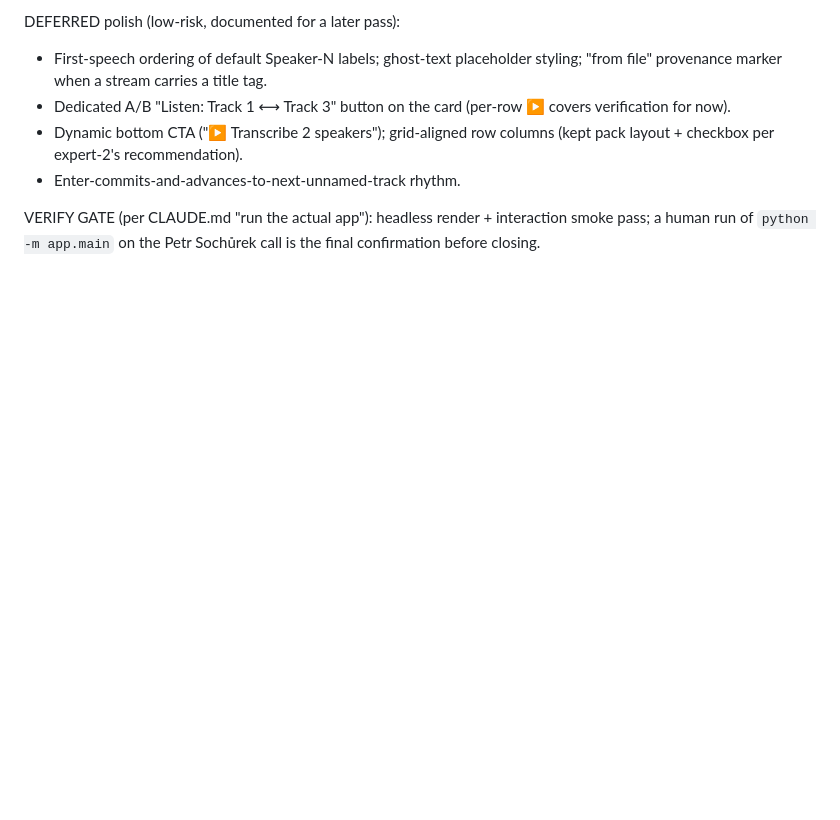
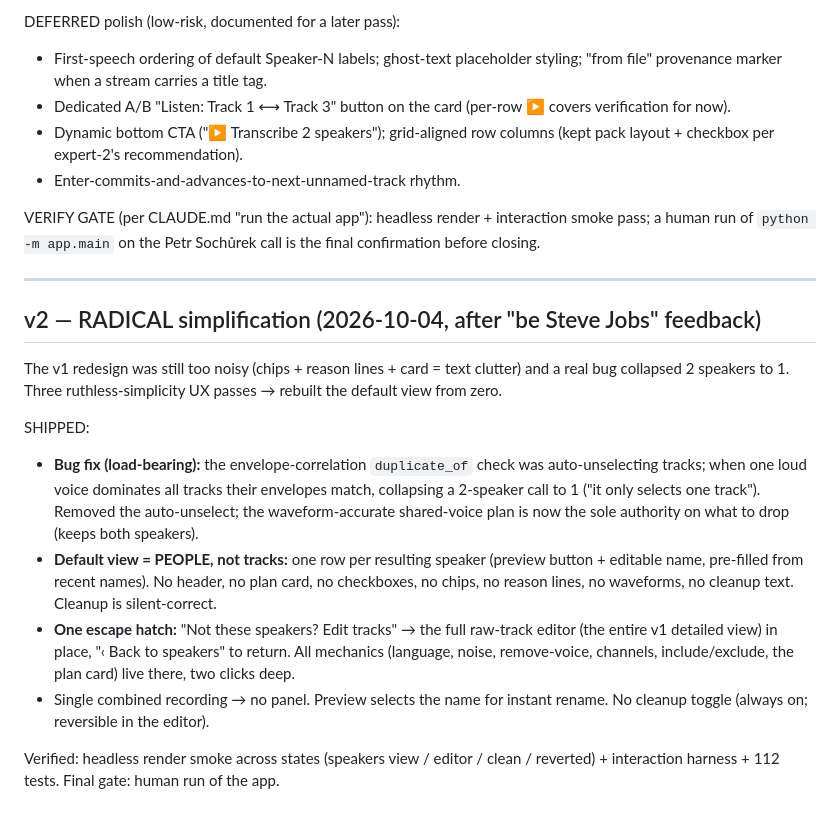
Before and after one commit to stageerdman/local-transcriber, a Markdown page: updates/2026-09-23 mic-bleed-removal - OPEN/ux-redesign-spec.md, the part around the change. Drawn GitHub-style; blank space fills up the shorter version.

Commit message:
mic-bleed update: record v2 radical UX simplification

```diff
--- a/updates/2026-09-23 mic-bleed-removal - OPEN/ux-redesign-spec.md
+++ b/updates/2026-09-23 mic-bleed-removal - OPEN/ux-redesign-spec.md
@@ -110,3 +110,31 @@ DEFERRED polish (low-risk, documented for a later pass):
 VERIFY GATE (per CLAUDE.md "run the actual app"): headless render + interaction
 smoke pass; a human run of `python -m app.main` on the Petr Sochůrek call is the
 final confirmation before closing.
+
+---
+
+## v2 — RADICAL simplification (2026-10-04, after "be Steve Jobs" feedback)
+
+The v1 redesign was still too noisy (chips + reason lines + card = text clutter)
+and a real bug collapsed 2 speakers to 1. Three ruthless-simplicity UX passes →
+rebuilt the default view from zero.
+
+SHIPPED:
+- **Bug fix (load-bearing):** the envelope-correlation `duplicate_of` check was
+  auto-unselecting tracks; when one loud voice dominates all tracks their
+  envelopes match, collapsing a 2-speaker call to 1 ("it only selects one track").
+  Removed the auto-unselect; the waveform-accurate shared-voice plan is now the
+  sole authority on what to drop (keeps both speakers).
+- **Default view = PEOPLE, not tracks:** one row per resulting speaker (preview
+  button + editable name, pre-filled from recent names). No header, no plan card,
+  no checkboxes, no chips, no reason lines, no waveforms, no cleanup text.
+  Cleanup is silent-correct.
+- **One escape hatch:** "Not these speakers? Edit tracks" → the full raw-track
+  editor (the entire v1 detailed view) in place, "‹ Back to speakers" to return.
+  All mechanics (language, noise, remove-voice, channels, include/exclude, the
+  plan card) live there, two clicks deep.
+- Single combined recording → no panel. Preview selects the name for instant
+  rename. No cleanup toggle (always on; reversible in the editor).
+
+Verified: headless render smoke across states (speakers view / editor / clean /
+reverted) + interaction harness + 112 tests. Final gate: human run of the app.
```
